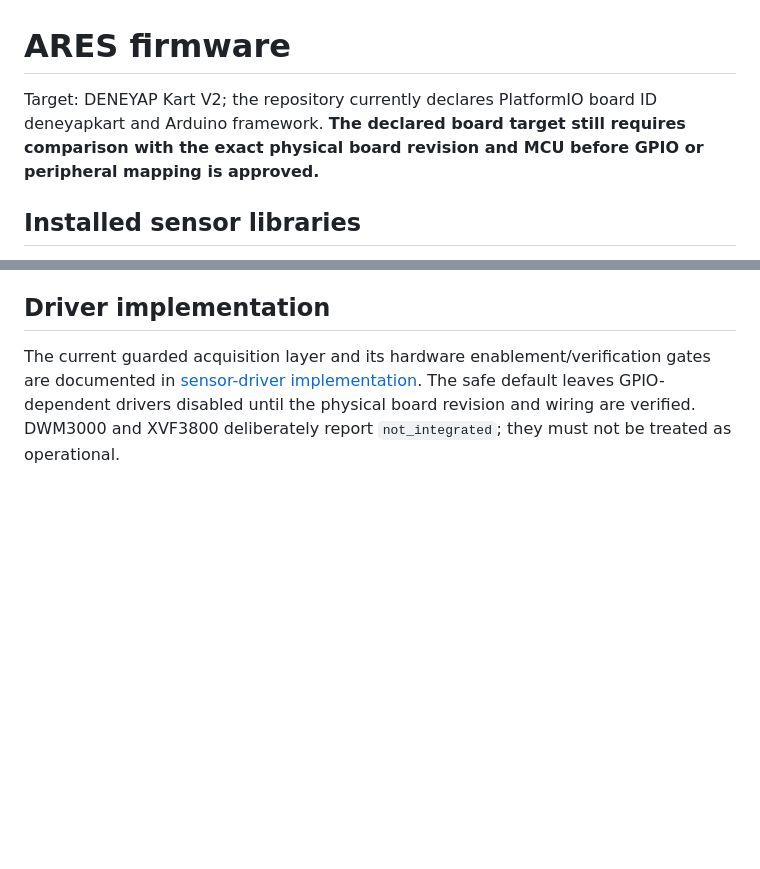
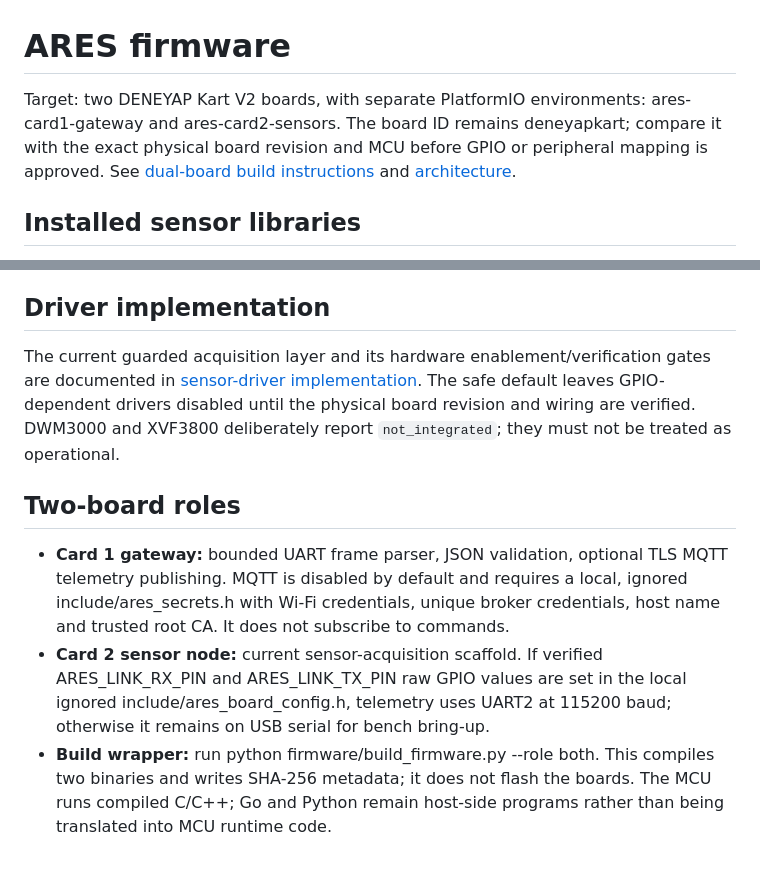
Before and after one commit to lordkeremello45/deneyap-osmaniye-ARES, a Markdown page: firmware/README.md, 2 parts joined by grey strips. Rendered like a GitHub page; blank space fills up the shorter version.

Commit message:
docs: describe dual-board firmware roles and build flow

```diff
--- a/firmware/README.md
+++ b/firmware/README.md
@@ -1,6 +1,6 @@
 # ARES firmware
 
-Target: DENEYAP Kart V2; the repository currently declares PlatformIO board ID deneyapkart and Arduino framework. **The declared board target still requires comparison with the exact physical board revision and MCU before GPIO or peripheral mapping is approved.**
+Target: two DENEYAP Kart V2 boards, with separate PlatformIO environments: ares-card1-gateway and ares-card2-sensors. The board ID remains deneyapkart; compare it with the exact physical board revision and MCU before GPIO or peripheral mapping is approved. See [dual-board build instructions](BUILDING.md) and [architecture](../docs/software/two-board-firmware-architecture.md).
 
 ## Installed sensor libraries
 
@@ -32,3 +32,10 @@ Because the project uses the bare DWM3000 module (not the DWM3000EVB), carrier-P
 ## Driver implementation
 
 The current guarded acquisition layer and its hardware enablement/verification gates are documented in [sensor-driver implementation](../docs/hardware/sensor-driver-implementation.md). The safe default leaves GPIO-dependent drivers disabled until the physical board revision and wiring are verified. DWM3000 and XVF3800 deliberately report `not_integrated`; they must not be treated as operational.
+
+
+## Two-board roles
+
+- **Card 1 gateway:** bounded UART frame parser, JSON validation, optional TLS MQTT telemetry publishing. MQTT is disabled by default and requires a local, ignored include/ares_secrets.h with Wi-Fi credentials, unique broker credentials, host name and trusted root CA. It does not subscribe to commands.
+- **Card 2 sensor node:** current sensor-acquisition scaffold. If verified ARES_LINK_RX_PIN and ARES_LINK_TX_PIN raw GPIO values are set in the local ignored include/ares_board_config.h, telemetry uses UART2 at 115200 baud; otherwise it remains on USB serial for bench bring-up.
+- **Build wrapper:** run python firmware/build_firmware.py --role both. This compiles two binaries and writes SHA-256 metadata; it does not flash the boards. The MCU runs compiled C/C++; Go and Python remain host-side programs rather than being translated into MCU runtime code.
```
